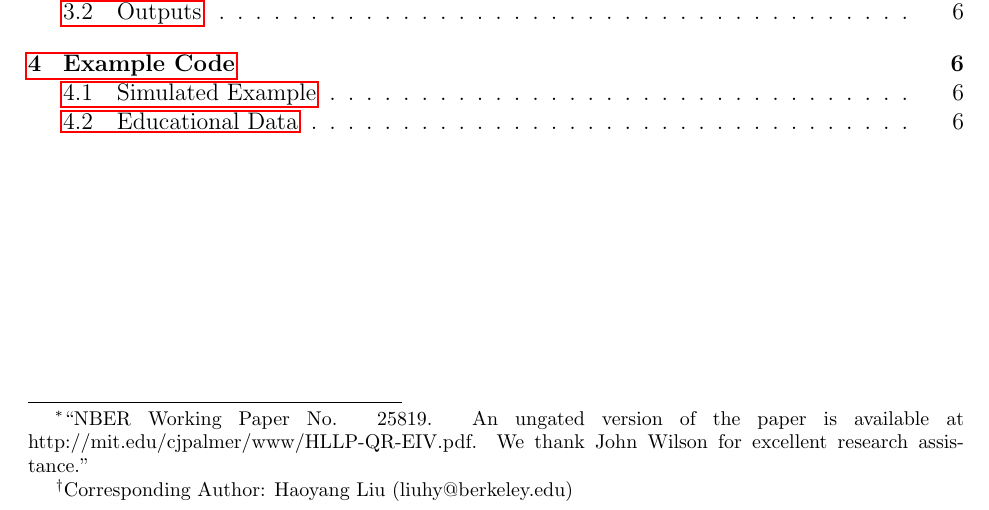
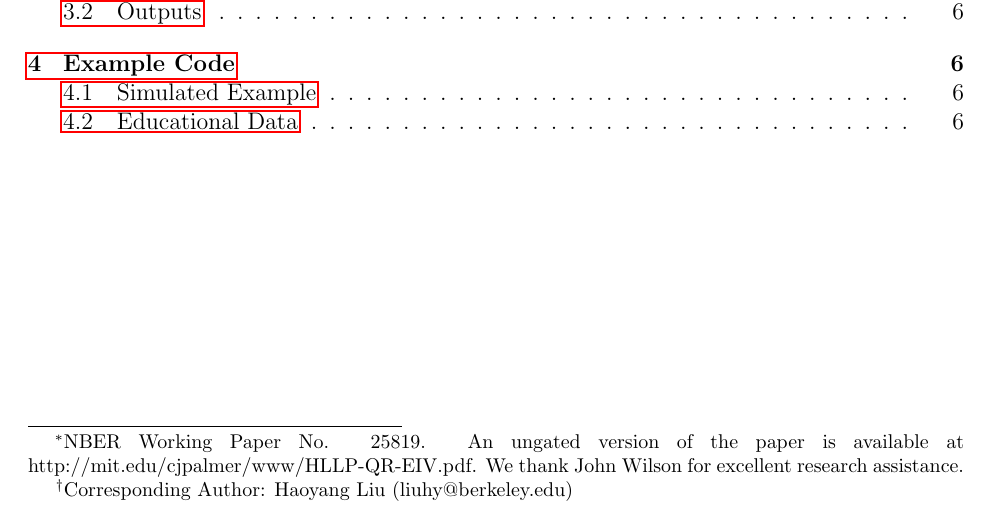
Before and after one commit to johnrwilson/QR_Sieve, a LaTeX document (Documentation/main.tex): part of page 1 of 6, cut so that both start at the same text. Compiled offline with pdfLaTeX.

Commit message:
Fixed typo

```diff
--- a/Documentation/main.tex
+++ b/Documentation/main.tex
@@ -45,7 +45,7 @@
 
 
 
-\title{Documentation of Code to Implement Sieve-ML Estimator of ``Errors in the Dependent Variable of Quantile Regression Models''\footnote{“NBER Working Paper No. 25819. An ungated version of the paper is available at http://mit.edu/cjpalmer/www/HLLP-QR-EIV.pdf. We thank John Wilson for excellent research assistance.”}}
+\title{Documentation of Code to Implement Sieve-ML Estimator of ``Errors in the Dependent Variable of Quantile Regression Models''\footnote{NBER Working Paper No. 25819. An ungated version of the paper is available at http://mit.edu/cjpalmer/www/HLLP-QR-EIV.pdf. We thank John Wilson for excellent research assistance.}}
 \author{Jerry Hausman, Haoyang Liu, Ye Luo, Christopher Palmer\footnote{Corresponding Author: Haoyang Liu (liuhy@berkeley.edu)}}
 
 \begin{document}
```
Also changed, not shown: Documentation/main.pdf, 3 other files.
